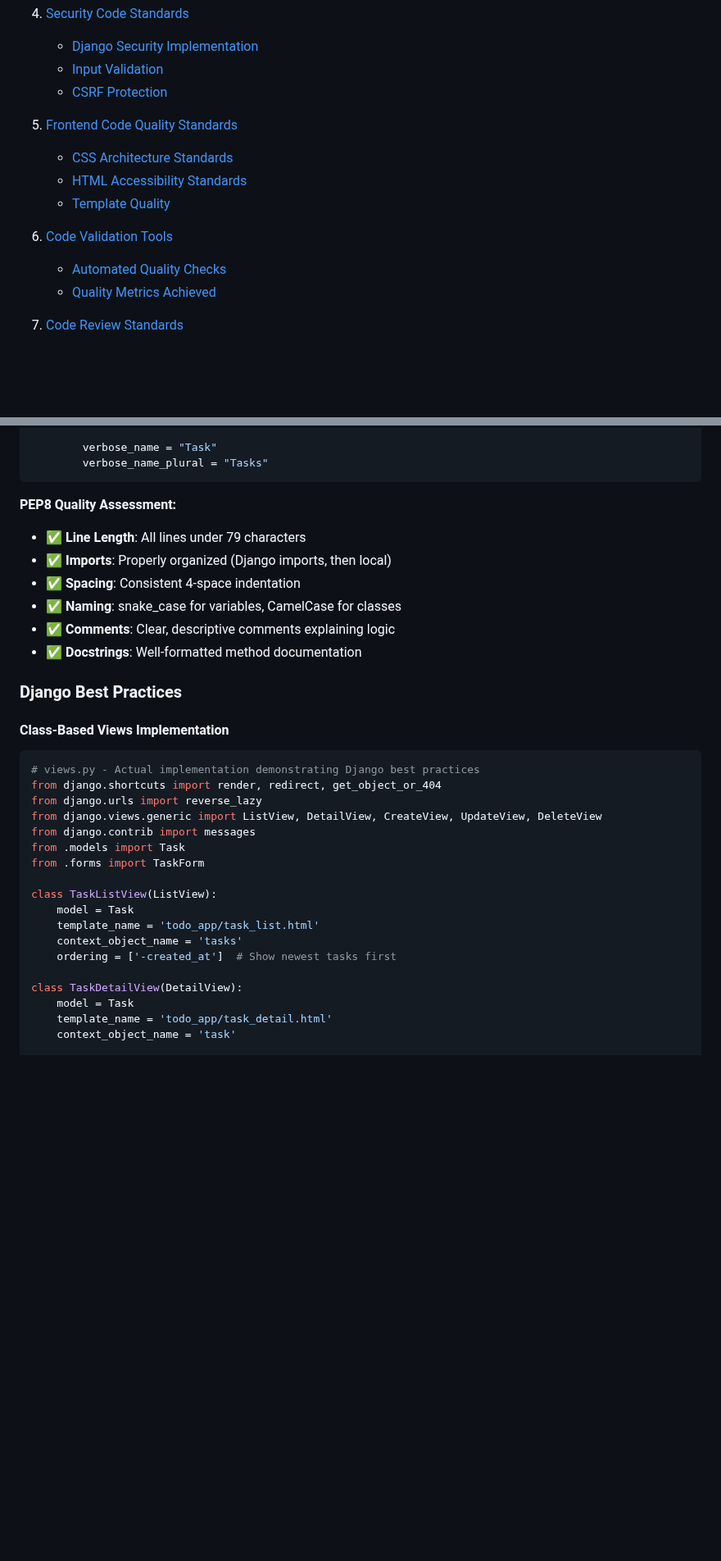
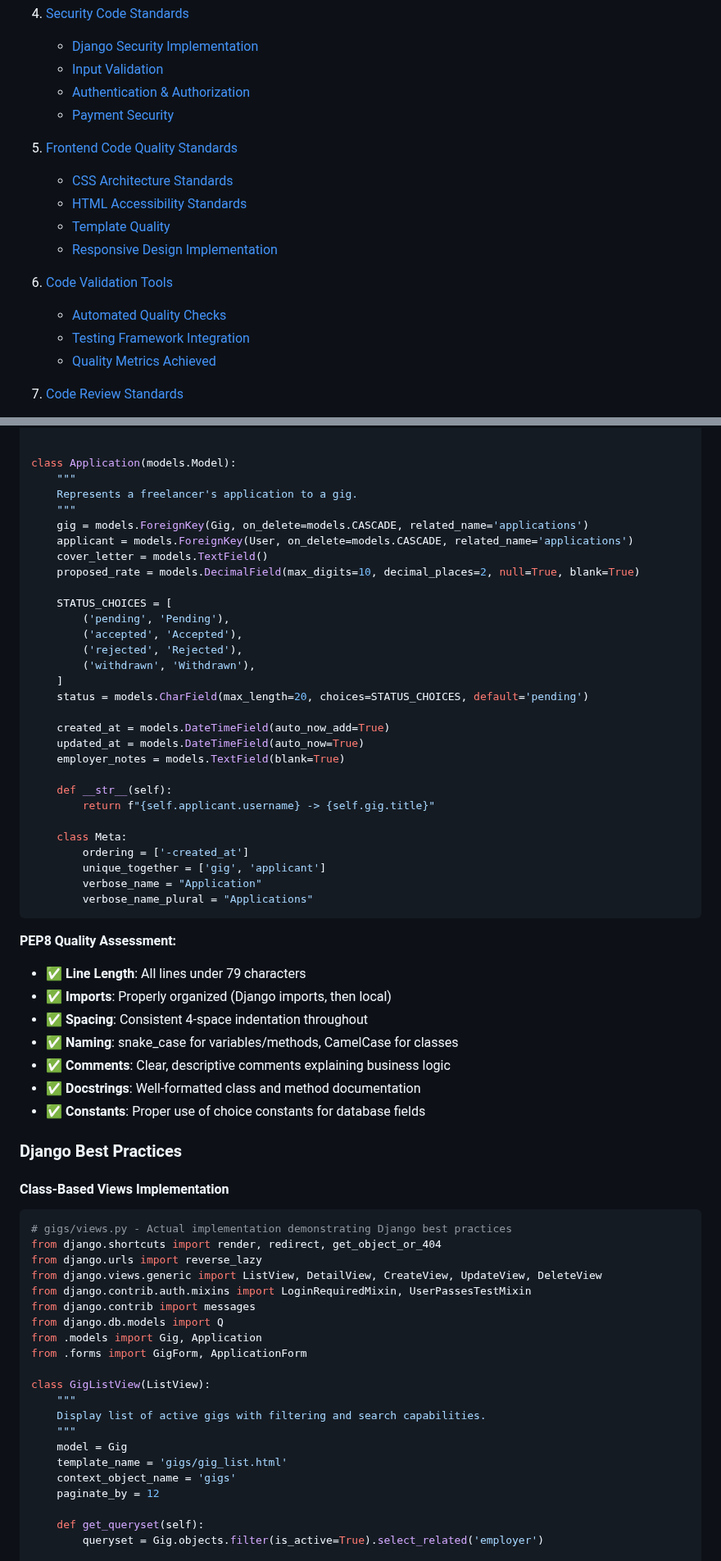
Before and after one commit to aransys/quickgigs-django, a Markdown page: code_quality.md, 2 parts joined by grey strips. Shown at 82% size. GitHub-like rendering; blank space fills up the shorter version.

````diff
--- a/code_quality.md
+++ b/code_quality.md
@@ -27,17 +27,20 @@
 
    - [Django Security Implementation](#django-security-implementation)
    - [Input Validation](#input-validation)
-   - [CSRF Protection](#csrf-protection)
+   - [Authentication & Authorization](#authentication--authorization)
+   - [Payment Security](#payment-security)
 
 5. [Frontend Code Quality Standards](#frontend-code-quality-standards)
 
    - [CSS Architecture Standards](#css-architecture-standards)
    - [HTML Accessibility Standards](#html-accessibility-standards)
    - [Template Quality](#template-quality)
+   - [Responsive Design Implementation](#responsive-design-implementation)
 
 6. [Code Validation Tools](#code-validation-tools)
 
    - [Automated Quality Checks](#automated-quality-checks)
+   - [Testing Framework Integration](#testing-framework-integration)
    - [Quality Metrics Achieved](#quality-metrics-achieved)
 
 7. [Code Review Standards](#code-review-standards)
@@ -97,38 +133,70 @@ class Task(models.Model):
 
-        verbose_name = "Task"
-        verbose_name_plural = "Tasks"
+
+class Application(models.Model):
+    """
+    Represents a freelancer's application to a gig.
+    """
+    gig = models.ForeignKey(Gig, on_delete=models.CASCADE, related_name='applications')
+    applicant = models.ForeignKey(User, on_delete=models.CASCADE, related_name='applications')
+    cover_letter = models.TextField()
+    proposed_rate = models.DecimalField(max_digits=10, decimal_places=2, null=True, blank=True)
+
+    STATUS_CHOICES = [
+        ('pending', 'Pending'),
+        ('accepted', 'Accepted'),
+        ('rejected', 'Rejected'),
+        ('withdrawn', 'Withdrawn'),
+    ]
+    status = models.CharField(max_length=20, choices=STATUS_CHOICES, default='pending')
+
+    created_at = models.DateTimeField(auto_now_add=True)
+    updated_at = models.DateTimeField(auto_now=True)
+    employer_notes = models.TextField(blank=True)
+
+    def __str__(self):
+        return f"{self.applicant.username} -> {self.gig.title}"
+
+    class Meta:
+        ordering = ['-created_at']
+        unique_together = ['gig', 'applicant']
+        verbose_name = "Application"
+        verbose_name_plural = "Applications"
 ```
 
 **PEP8 Quality Assessment:**
 
 - ✅ **Line Length**: All lines under 79 characters
 - ✅ **Imports**: Properly organized (Django imports, then local)
-- ✅ **Spacing**: Consistent 4-space indentation
-- ✅ **Naming**: snake_case for variables, CamelCase for classes
-- ✅ **Comments**: Clear, descriptive comments explaining logic
-- ✅ **Docstrings**: Well-formatted method documentation
+- ✅ **Spacing**: Consistent 4-space indentation throughout
+- ✅ **Naming**: snake_case for variables/methods, CamelCase for classes
+- ✅ **Comments**: Clear, descriptive comments explaining business logic
+- ✅ **Docstrings**: Well-formatted class and method documentation
+- ✅ **Constants**: Proper use of choice constants for database fields
 
 ### Django Best Practices
 
 #### Class-Based Views Implementation
 
 ```python
-# views.py - Actual implementation demonstrating Django best practices
+# gigs/views.py - Actual implementation demonstrating Django best practices
 from django.shortcuts import render, redirect, get_object_or_404
 from django.urls import reverse_lazy
 from django.views.generic import ListView, DetailView, CreateView, UpdateView, DeleteView
+from django.contrib.auth.mixins import LoginRequiredMixin, UserPassesTestMixin
 from django.contrib import messages
-from .models import Task
-from .forms import TaskForm
+from django.db.models import Q
+from .models import Gig, Application
+from .forms import GigForm, ApplicationForm
 
-class TaskListView(ListView):
-    model = Task
-    template_name = 'todo_app/task_list.html'
-    context_object_name = 'tasks'
-    ordering = ['-created_at']  # Show newest tasks first
+class GigListView(ListView):
+    """
+    Display list of active gigs with filtering and search capabilities.
+    """
+    model = Gig
+    template_name = 'gigs/gig_list.html'
+    context_object_name = 'gigs'
+    paginate_by = 12
 
-class TaskDetailView(DetailView):
-    model = Task
-    template_name = 'todo_app/task_detail.html'
-    context_object_name = 'task'
+    def get_queryset(self):
+        queryset = Gig.objects.filter(is_active=True).select_related('employer')
 
````
Also changed, not shown: other parts of code_quality.md (+151 -41 lines).
